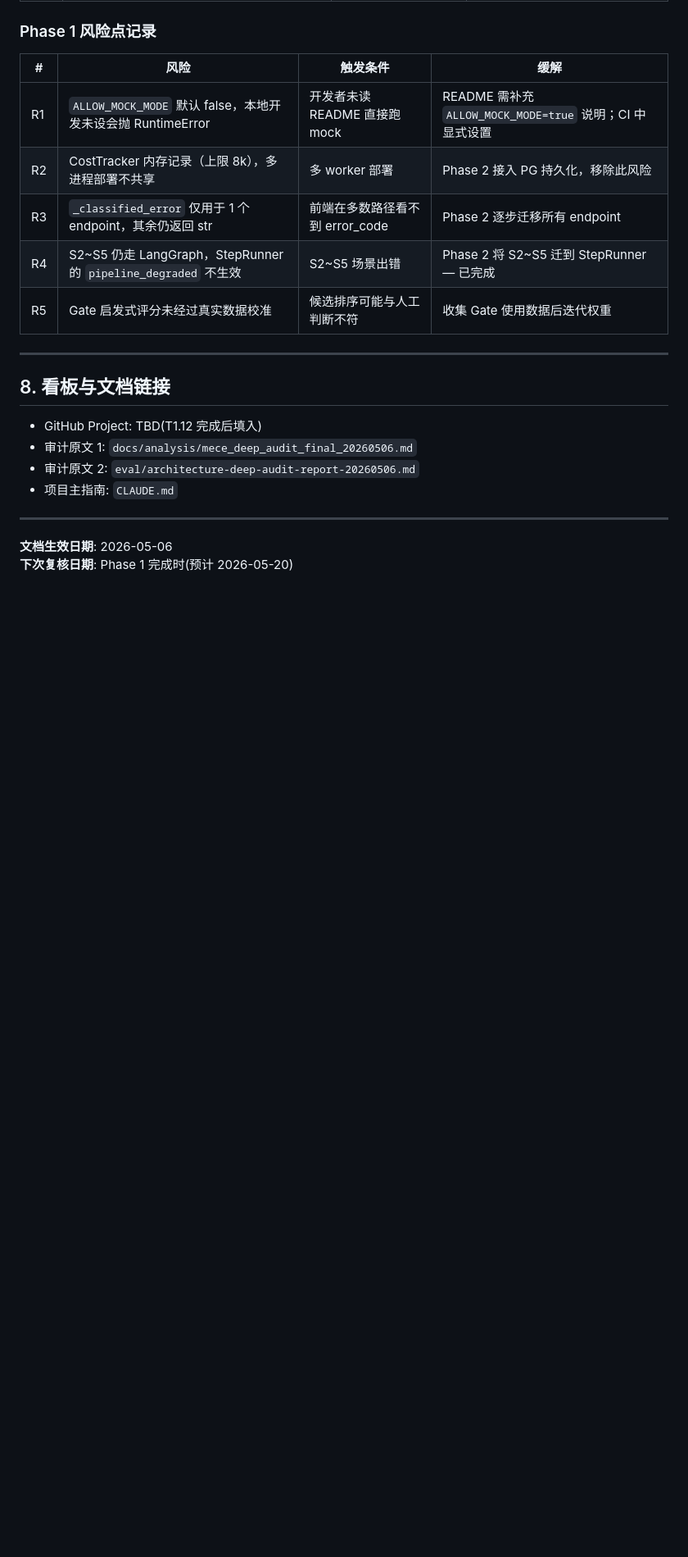
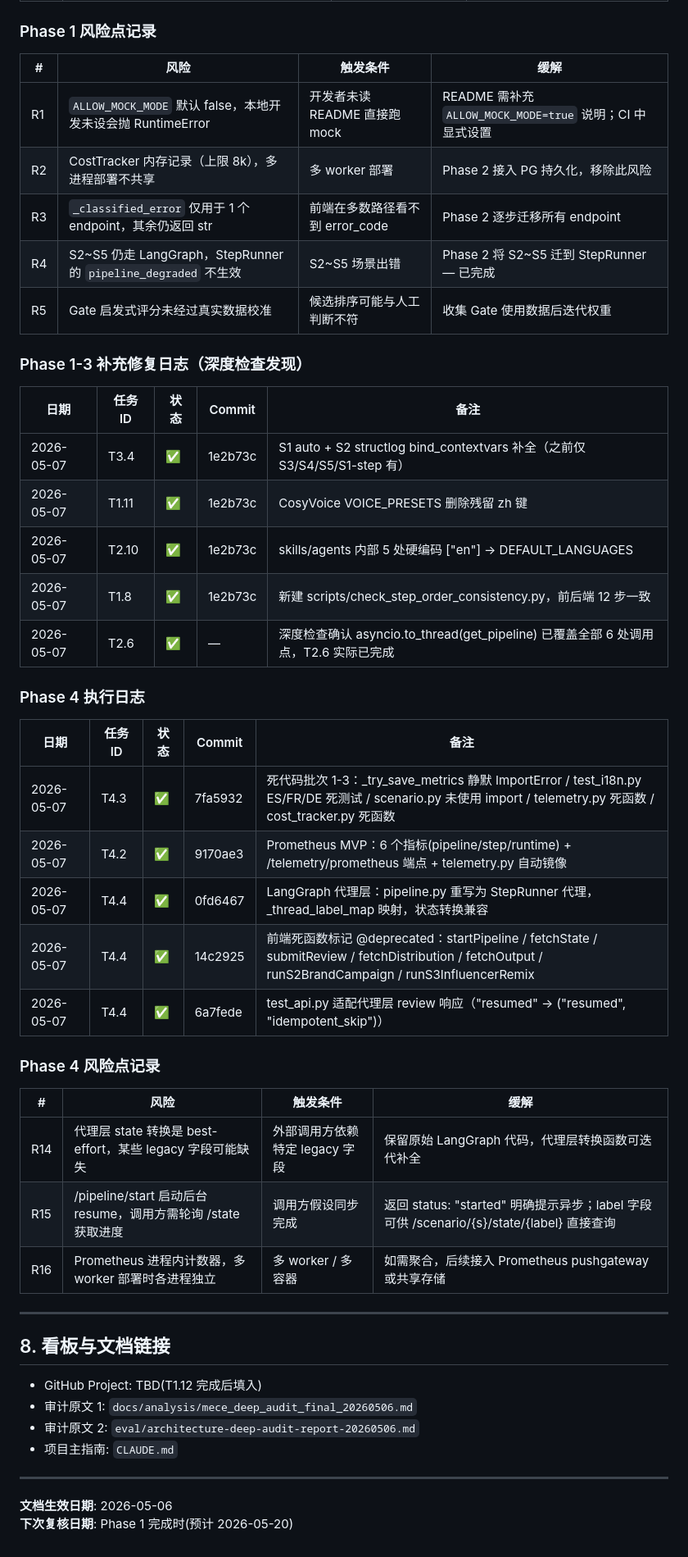
Before and after one commit to zjgulai/Lute_AI_Video, a Markdown page: docs/workflows/optimization-plan-mece-audit-2026-05-06-stable.md, the part around the change. Shown at 82% size. Drawn GitHub-style; blank space fills up the shorter version.

Commit message:
docs(phase4): 优化计划追加 Phase 4 执行日志 + Phase 1-3 补充修复
Co-Authored-By: Claude Opus 4.7 <noreply@anthropic.com>

```diff
--- a/docs/workflows/optimization-plan-mece-audit-2026-05-06-stable.md
+++ b/docs/workflows/optimization-plan-mece-audit-2026-05-06-stable.md
@@ -632,6 +632,34 @@ T1.1 ──→ T2.8 (租户化数据库依赖 contextvars 隔离已就绪)
 | R4 | S2~S5 仍走 LangGraph，StepRunner 的 `pipeline_degraded` 不生效 | S2~S5 场景出错 | Phase 2 将 S2~S5 迁到 StepRunner — 已完成 |
 | R5 | Gate 启发式评分未经过真实数据校准 | 候选排序可能与人工判断不符 | 收集 Gate 使用数据后迭代权重 |
 
+### Phase 1-3 补充修复日志（深度检查发现）
+
+| 日期 | 任务 ID | 状态 | Commit | 备注 |
+|---|---|---|---|---|
+| 2026-05-07 | T3.4 | ✅ | 1e2b73c | S1 auto + S2 structlog bind_contextvars 补全（之前仅 S3/S4/S5/S1-step 有） |
+| 2026-05-07 | T1.11 | ✅ | 1e2b73c | CosyVoice VOICE_PRESETS 删除残留 zh 键 |
+| 2026-05-07 | T2.10 | ✅ | 1e2b73c | skills/agents 内部 5 处硬编码 ["en"] → DEFAULT_LANGUAGES |
+| 2026-05-07 | T1.8 | ✅ | 1e2b73c | 新建 scripts/check_step_order_consistency.py，前后端 12 步一致 |
+| 2026-05-07 | T2.6 | ✅ | — | 深度检查确认 asyncio.to_thread(get_pipeline) 已覆盖全部 6 处调用点，T2.6 实际已完成 |
+
+### Phase 4 执行日志
+
+| 日期 | 任务 ID | 状态 | Commit | 备注 |
+|---|---|---|---|---|
+| 2026-05-07 | T4.3 | ✅ | 7fa5932 | 死代码批次 1-3：_try_save_metrics 静默 ImportError / test_i18n.py ES/FR/DE 死测试 / scenario.py 未使用 import / telemetry.py 死函数 / cost_tracker.py 死函数 |
+| 2026-05-07 | T4.2 | ✅ | 9170ae3 | Prometheus MVP：6 个指标(pipeline/step/runtime) + /telemetry/prometheus 端点 + telemetry.py 自动镜像 |
+| 2026-05-07 | T4.4 | ✅ | 0fd6467 | LangGraph 代理层：pipeline.py 重写为 StepRunner 代理，_thread_label_map 映射，状态转换兼容 |
+| 2026-05-07 | T4.4 | ✅ | 14c2925 | 前端死函数标记 @deprecated：startPipeline / fetchState / submitReview / fetchDistribution / fetchOutput / runS2BrandCampaign / runS3InfluencerRemix |
+| 2026-05-07 | T4.4 | ✅ | 6a7fede | test_api.py 适配代理层 review 响应（"resumed" → ("resumed", "idempotent_skip")） |
+
+### Phase 4 风险点记录
+
+| # | 风险 | 触发条件 | 缓解 |
+|---|---|---|---|
+| R14 | 代理层 state 转换是 best-effort，某些 legacy 字段可能缺失 | 外部调用方依赖特定 legacy 字段 | 保留原始 LangGraph 代码，代理层转换函数可迭代补全 |
+| R15 | /pipeline/start 启动后台 resume，调用方需轮询 /state 获取进度 | 调用方假设同步完成 | 返回 status: "started" 明确提示异步；label 字段可供 /scenario/{s}/state/{label} 直接查询 |
+| R16 | Prometheus 进程内计数器，多 worker 部署时各进程独立 | 多 worker / 多容器 | 如需聚合，后续接入 Prometheus pushgateway 或共享存储 |
+
 ---
 
 ## 8. 看板与文档链接
```
